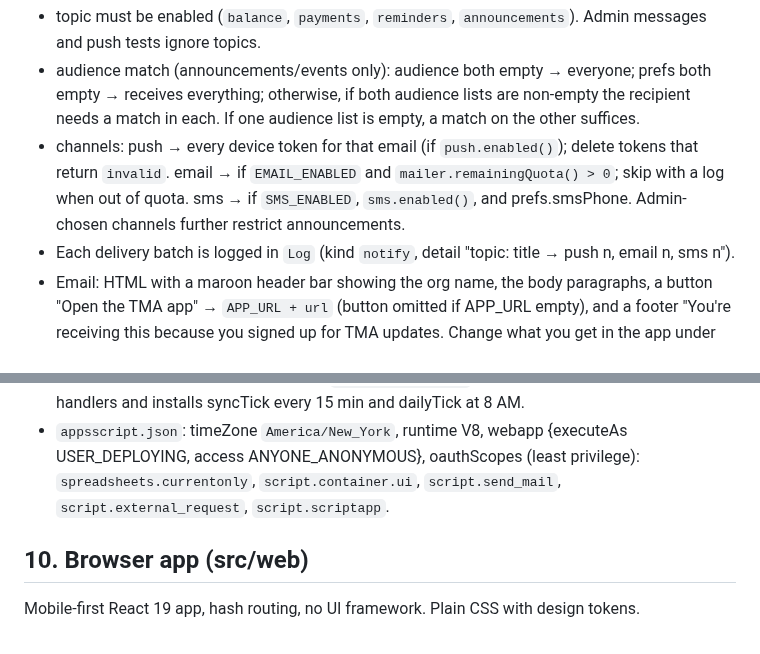
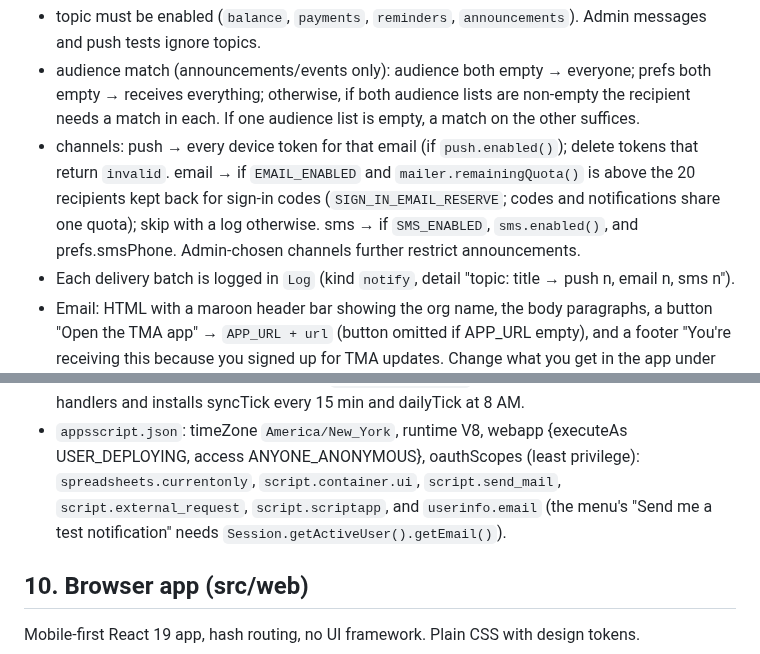
Before and after one commit to coledtouch/TMA, a Markdown page: docs/ARCHITECTURE.md, 2 parts joined by grey strips. Drawn GitHub-style.

```diff
--- a/docs/ARCHITECTURE.md
+++ b/docs/ARCHITECTURE.md
@@ -197,8 +197,9 @@ the first names match exactly (or 0.2 if one is a prefix of the other, e.g. "Ale
   receives everything; otherwise, if both audience lists are non-empty the recipient needs a match in each.
   If one audience list is empty, a match on the other suffices.
 * channels: push → every device token for that email (if `push.enabled()`); delete tokens that
-  return `invalid`. email → if `EMAIL_ENABLED` and `mailer.remainingQuota() > 0`; skip with a log
-  when out of quota. sms → if `SMS_ENABLED`, `sms.enabled()`, and prefs.smsPhone.
+  return `invalid`. email → if `EMAIL_ENABLED` and `mailer.remainingQuota()` is above the 20 recipients
+  kept back for sign-in codes (`SIGN_IN_EMAIL_RESERVE`; codes and notifications share one quota); skip
+  with a log otherwise. sms → if `SMS_ENABLED`, `sms.enabled()`, and prefs.smsPhone.
   Admin-chosen channels further restrict announcements.
 * Each delivery batch is logged in `Log` (kind `notify`, detail "topic: title → push n, email n, sms n").
 * Email: HTML with a maroon header bar showing the org name, the body paragraphs, a button "Open the TMA app"
@@ -324,7 +326,8 @@ Return the `SetupReport`.
   syncTick every 15 min and dailyTick at 8 AM.
 * `appsscript.json`: timeZone `America/New_York`, runtime V8, webapp {executeAs USER_DEPLOYING,
   access ANYONE_ANONYMOUS}, oauthScopes (least privilege): `spreadsheets.currentonly`,
-  `script.container.ui`, `script.send_mail`, `script.external_request`, `script.scriptapp`.
+  `script.container.ui`, `script.send_mail`, `script.external_request`, `script.scriptapp`, and
+  `userinfo.email` (the menu's "Send me a test notification" needs `Session.getActiveUser().getEmail()`).
 
 ## 10. Browser app (src/web)
 
```
Also changed, not shown: other parts of docs/ARCHITECTURE.md (+20 -6 lines), README.md (+2 -2 lines), docs/screenshots/pay.png, 8 other files.
